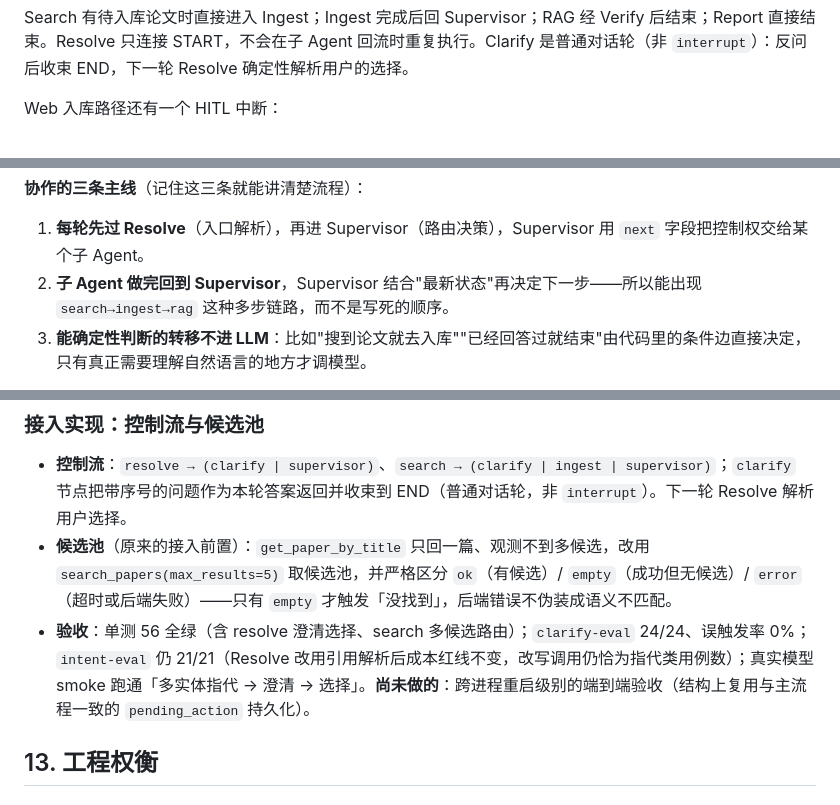
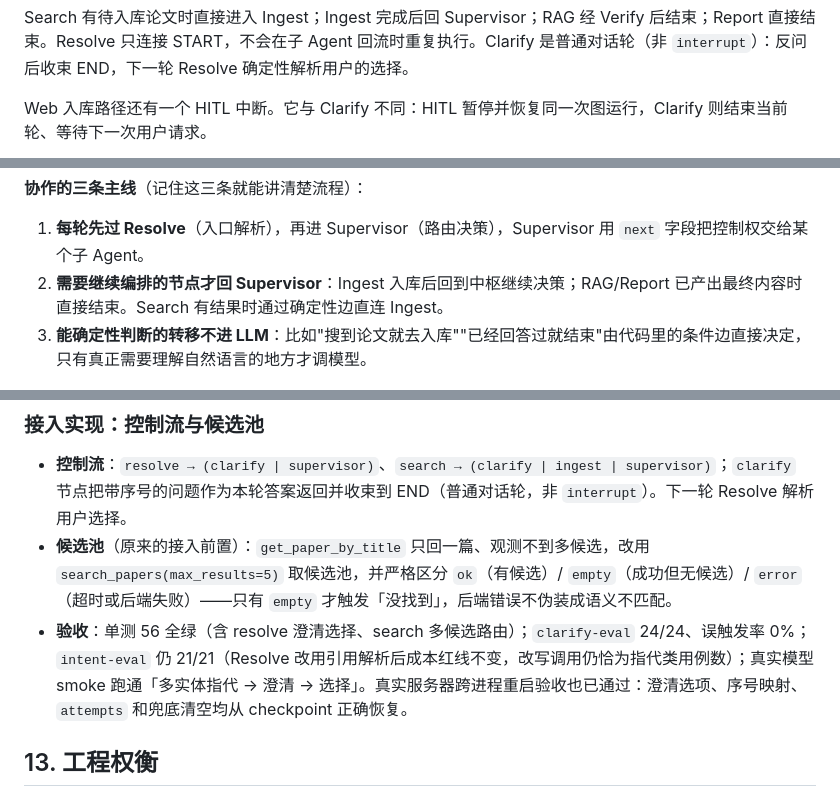
Before and after one commit to Kaven-kou/OpenDetect_AI, a Markdown page: 面试.md, 3 parts joined by grey strips. GitHub-like rendering.

```diff
--- a/面试.md
+++ b/面试.md
@@ -36,5 +34,5 @@ Search     Ingest      RAG       Report     FINISH
 
 Search 有待入库论文时直接进入 Ingest；Ingest 完成后回 Supervisor；RAG 经 Verify 后结束；Report 直接结束。Resolve 只连接 START，不会在子 Agent 回流时重复执行。Clarify 是普通对话轮（非 `interrupt`）：反问后收束 END，下一轮 Resolve 确定性解析用户的选择。
 
-Web 入库路径还有一个 HITL 中断：
+Web 入库路径还有一个 HITL 中断。它与 Clarify 不同：HITL 暂停并恢复同一次图运行，Clarify 则结束当前轮、等待下一次用户请求。
 
@@ -57,7 +71,7 @@ Search -> Ingest interrupt -> 用户选择 -> Command(resume) -> 继续入库
 **协作的三条主线**（记住这三条就能讲清楚流程）：
 
 1. **每轮先过 Resolve**（入口解析），再进 Supervisor（路由决策），Supervisor 用 `next` 字段把控制权交给某个子 Agent。
-2. **子 Agent 做完回到 Supervisor**，Supervisor 结合"最新状态"再决定下一步——所以能出现 `search→ingest→rag` 这种多步链路，而不是写死的顺序。
+2. **需要继续编排的节点才回 Supervisor**：Ingest 入库后回到中枢继续决策；RAG/Report 已产出最终内容时直接结束。Search 有结果时通过确定性边直连 Ingest。
 3. **能确定性判断的转移不进 LLM**：比如"搜到论文就去入库""已经回答过就结束"由代码里的条件边直接决定，只有真正需要理解自然语言的地方才调模型。
 
 > 🎯 **背诵**：Supervisor 模式 = 会读状态的路由器 + 一堆专职工人；LLM 负责"理解与分派"，状态机负责"确定性流转"。
@@ -396,7 +453,7 @@ Clarify 的判定逻辑先在离线 golden set 上做到 24/24、校准好阈值
 
 - **控制流**：`resolve → (clarify | supervisor)`、`search → (clarify | ingest | supervisor)`；`clarify` 节点把带序号的问题作为本轮答案返回并收束到 END（普通对话轮，非 `interrupt`）。下一轮 Resolve 解析用户选择。
 - **候选池**（原来的接入前置）：`get_paper_by_title` 只回一篇、观测不到多候选，改用 `search_papers(max_results=5)` 取候选池，并严格区分 `ok`（有候选）/ `empty`（成功但无候选）/ `error`（超时或后端失败）——只有 `empty` 才触发「没找到」，后端错误不伪装成语义不匹配。
-- **验收**：单测 56 全绿（含 resolve 澄清选择、search 多候选路由）；`clarify-eval` 24/24、误触发率 0%；`intent-eval` 仍 21/21（Resolve 改用引用解析后成本红线不变，改写调用仍恰为指代类用例数）；真实模型 smoke 跑通「多实体指代 → 澄清 → 选择」。**尚未做的**：跨进程重启级别的端到端验收（结构上复用与主流程一致的 `pending_action` 持久化）。
+- **验收**：单测 56 全绿（含 resolve 澄清选择、search 多候选路由）；`clarify-eval` 24/24、误触发率 0%；`intent-eval` 仍 21/21（Resolve 改用引用解析后成本红线不变，改写调用仍恰为指代类用例数）；真实模型 smoke 跑通「多实体指代 → 澄清 → 选择」。真实服务器跨进程重启验收也已通过：澄清选项、序号映射、`attempts` 和兜底清空均从 checkpoint 正确恢复。
 
 ## 13. 工程权衡
 
```
Also changed, not shown: other parts of 面试.md (+98 -41 lines), README.md (+72 -43 lines).
